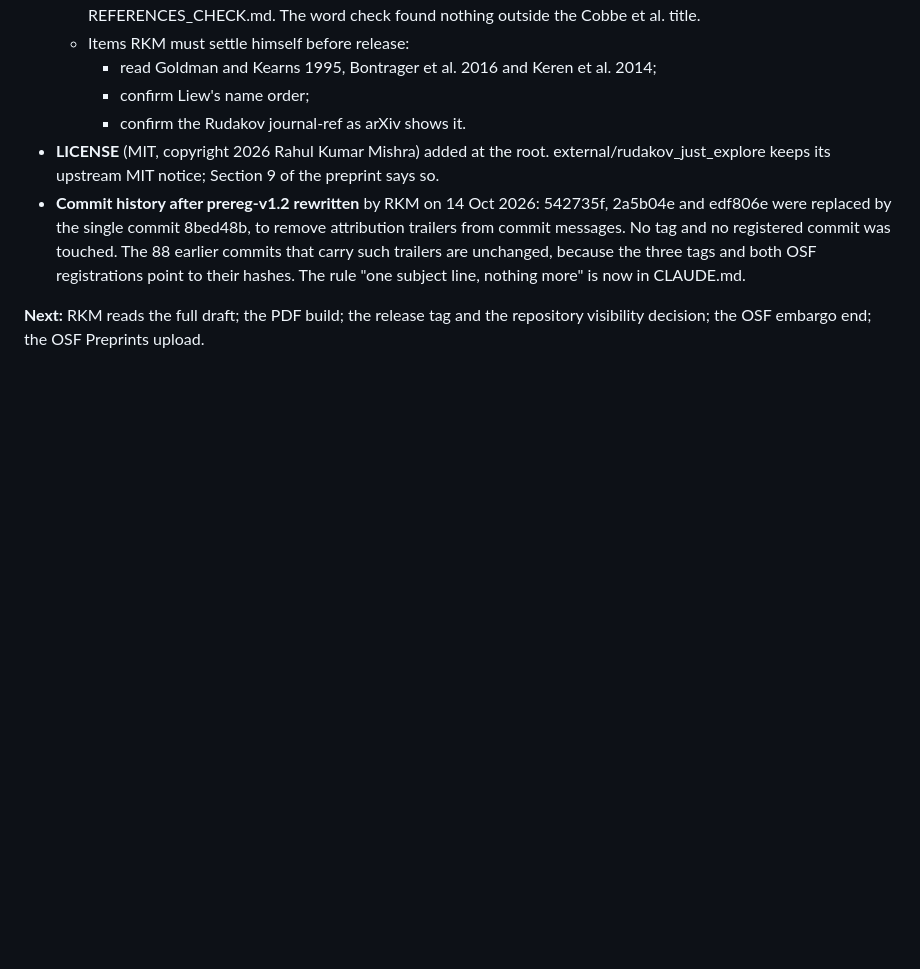
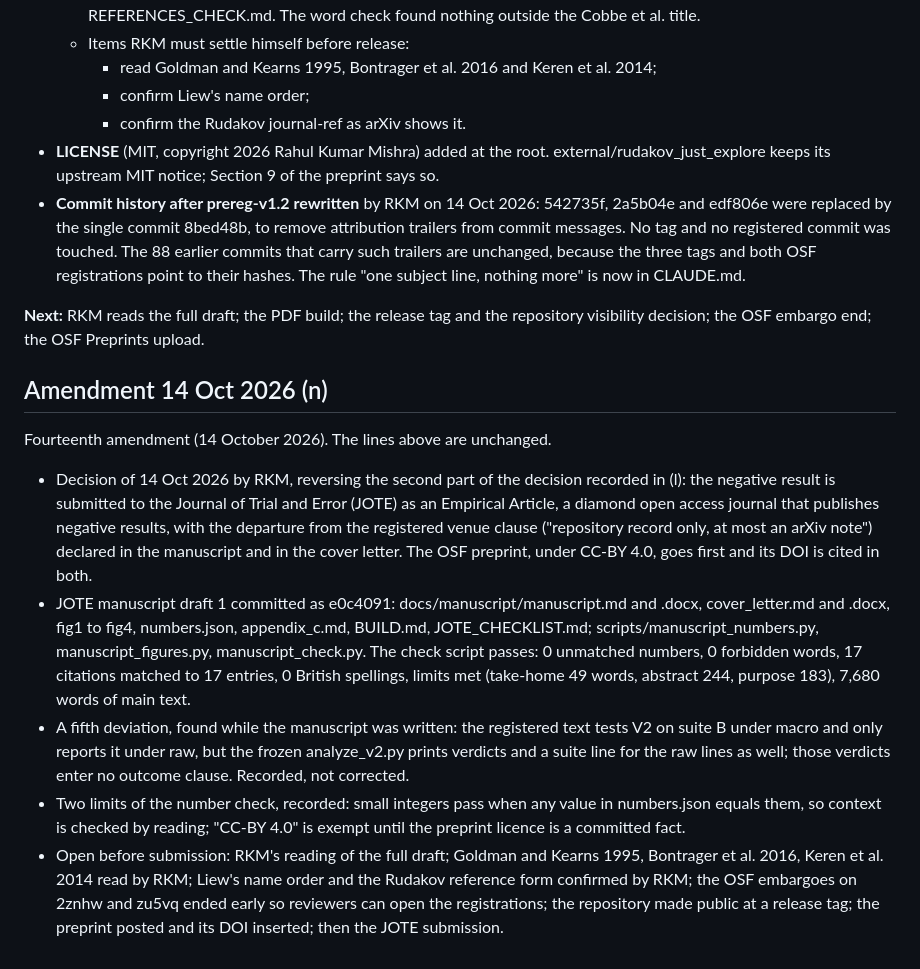
Before and after one commit to rahul-k-mishra/arc3-frame-only-study, a Markdown page: docs/STATE.md, the part around the change. Rendered like a GitHub page; blank space fills up the shorter version.

Commit message:
STATE.md (n): JOTE submission decided, manuscript draft 1, fifth deviation

```diff
--- a/docs/STATE.md
+++ b/docs/STATE.md
@@ -732,3 +732,13 @@ Thirteenth amendment (14 October 2026). The lines above are unchanged.
 - **Commit history after prereg-v1.2 rewritten** by RKM on 14 Oct 2026: 542735f, 2a5b04e and edf806e were replaced by the single commit 8bed48b, to remove attribution trailers from commit messages. No tag and no registered commit was touched. The 88 earlier commits that carry such trailers are unchanged, because the three tags and both OSF registrations point to their hashes. The rule "one subject line, nothing more" is now in CLAUDE.md.
 
 **Next:** RKM reads the full draft; the PDF build; the release tag and the repository visibility decision; the OSF embargo end; the OSF Preprints upload.
+
+## Amendment 14 Oct 2026 (n)
+
+Fourteenth amendment (14 October 2026). The lines above are unchanged.
+
+- Decision of 14 Oct 2026 by RKM, reversing the second part of the decision recorded in (l): the negative result is submitted to the Journal of Trial and Error (JOTE) as an Empirical Article, a diamond open access journal that publishes negative results, with the departure from the registered venue clause ("repository record only, at most an arXiv note") declared in the manuscript and in the cover letter. The OSF preprint, under CC-BY 4.0, goes first and its DOI is cited in both.
+- JOTE manuscript draft 1 committed as e0c4091: docs/manuscript/manuscript.md and .docx, cover_letter.md and .docx, fig1 to fig4, numbers.json, appendix_c.md, BUILD.md, JOTE_CHECKLIST.md; scripts/manuscript_numbers.py, manuscript_figures.py, manuscript_check.py. The check script passes: 0 unmatched numbers, 0 forbidden words, 17 citations matched to 17 entries, 0 British spellings, limits met (take-home 49 words, abstract 244, purpose 183), 7,680 words of main text.
+- A fifth deviation, found while the manuscript was written: the registered text tests V2 on suite B under macro and only reports it under raw, but the frozen analyze_v2.py prints verdicts and a suite line for the raw lines as well; those verdicts enter no outcome clause. Recorded, not corrected.
+- Two limits of the number check, recorded: small integers pass when any value in numbers.json equals them, so context is checked by reading; "CC-BY 4.0" is exempt until the preprint licence is a committed fact.
+- Open before submission: RKM's reading of the full draft; Goldman and Kearns 1995, Bontrager et al. 2016, Keren et al. 2014 read by RKM; Liew's name order and the Rudakov reference form confirmed by RKM; the OSF embargoes on 2znhw and zu5vq ended early so reviewers can open the registrations; the repository made public at a release tag; the preprint posted and its DOI inserted; then the JOTE submission.
```
